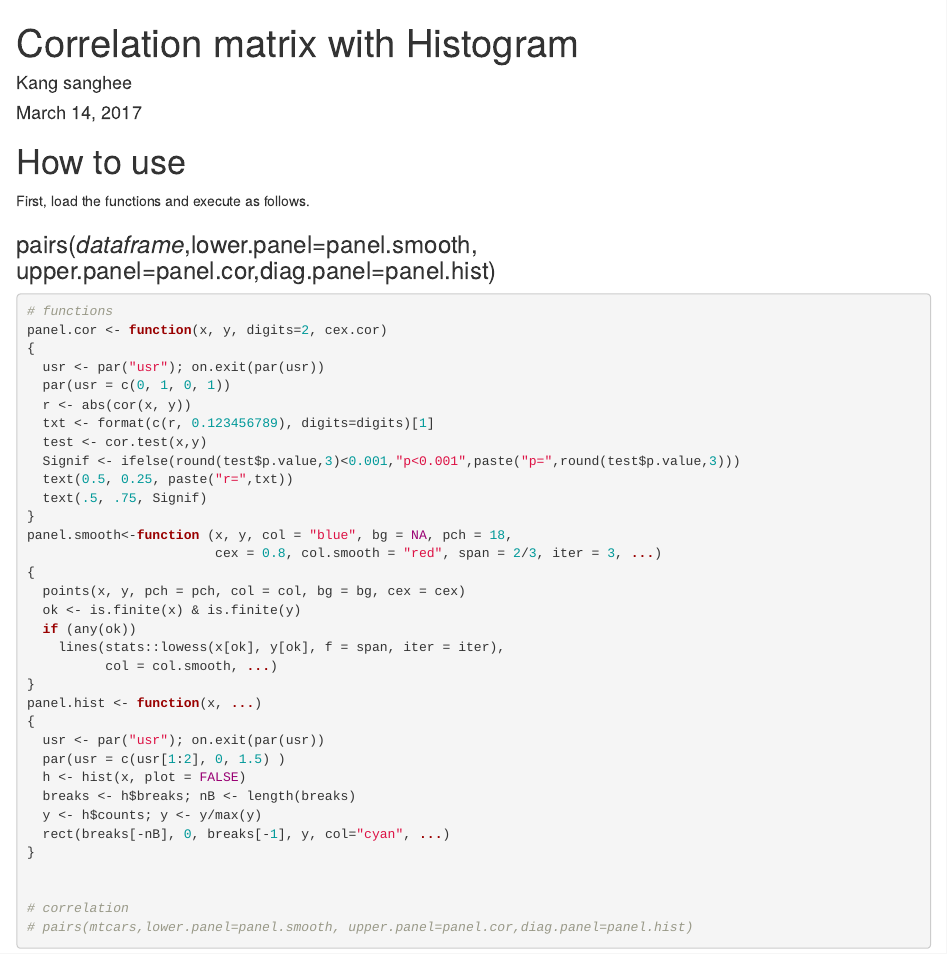
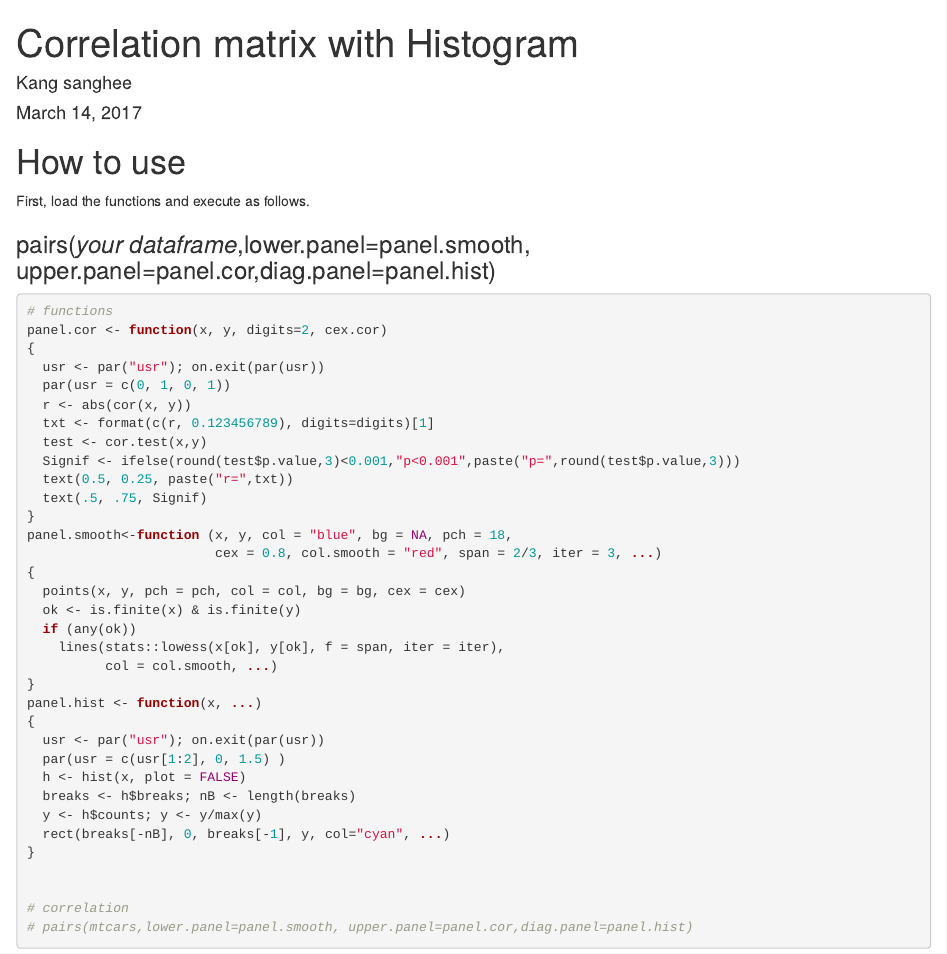
Before and after one commit to kasaha1/LeesLab_R, an R Markdown document (2_Basic_functions_for_Analysis/Correlation matrix with Histogram.Rmd): the page in a window 1100 px wide, from its top. Rendered offline with R 4.5, knitr and Pandoc, with nearby package versions.

Commit message:
Update Correlation matrix with Histogram.Rmd

````diff
--- a/2_Basic_functions_for_Analysis/Correlation matrix with Histogram.Rmd
+++ b/2_Basic_functions_for_Analysis/Correlation matrix with Histogram.Rmd
@@ -8,7 +8,7 @@ output: html_document
 
 First, load the functions and execute as follows.
 
-### pairs(*dataframe*,lower.panel=panel.smooth, upper.panel=panel.cor,diag.panel=panel.hist)
+### pairs(*your dataframe*,lower.panel=panel.smooth, upper.panel=panel.cor,diag.panel=panel.hist)
 
 ```{r}
 # functions
````
